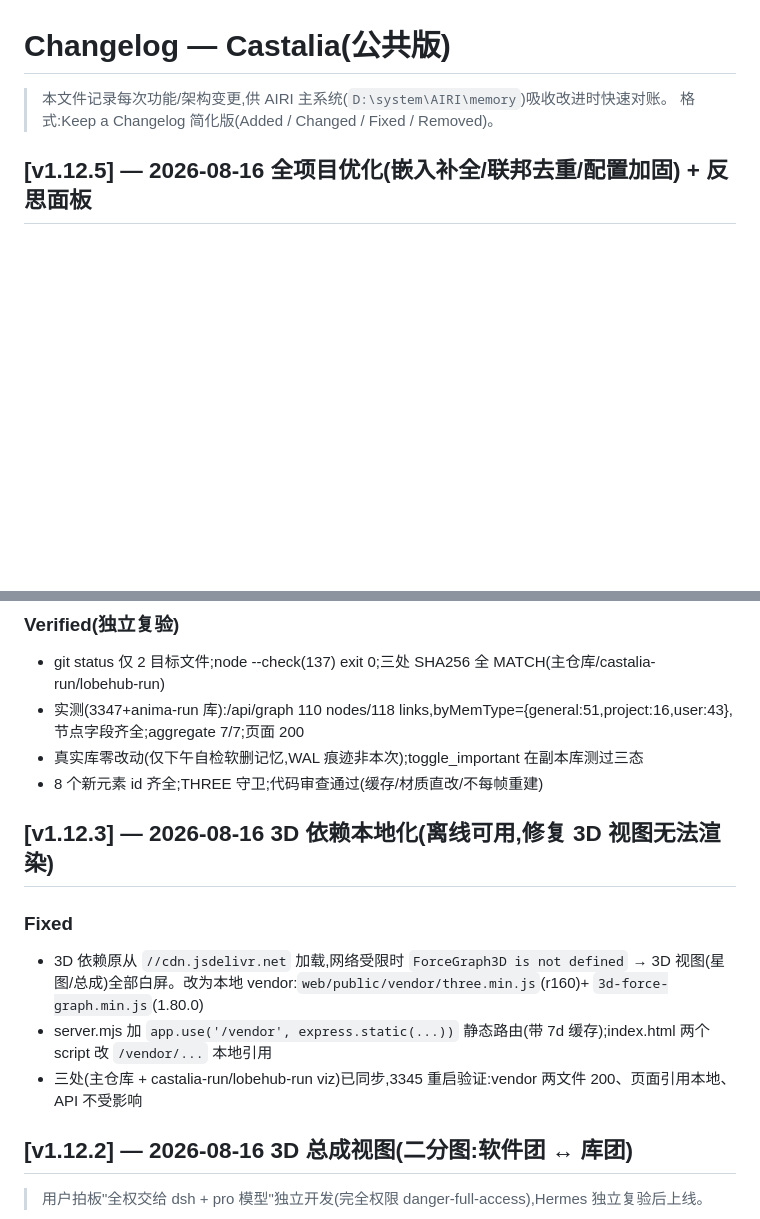
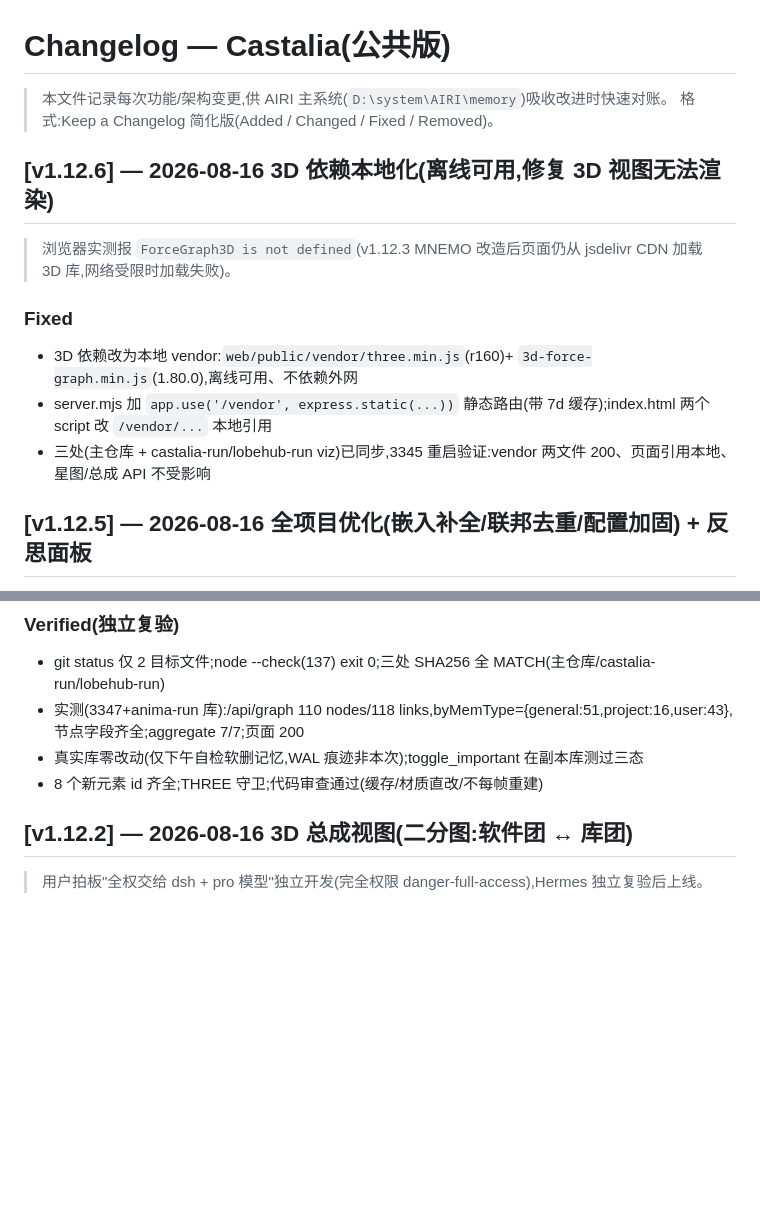
Before and after one commit to ehwin/castalia-full, a Markdown page: CHANGELOG.md, 2 parts joined by grey strips. Drawn GitHub-style; blank space fills up the shorter version.

Commit message:
v1.12.6 CHANGELOG 修正:3D依赖本地化条目版本号(v1.12.3→v1.12.6)并置顶,与既有 v1.12.3 MNEMO 条目区分

```diff
--- a/CHANGELOG.md
+++ b/CHANGELOG.md
@@ -2,6 +2,15 @@
 
 > 本文件记录每次功能/架构变更,供 AIRI 主系统(`D:\system\AIRI\memory`)吸收改进时快速对账。
 > 格式:Keep a Changelog 简化版(Added / Changed / Fixed / Removed)。
+
+## [v1.12.6] — 2026-08-16 3D 依赖本地化(离线可用,修复 3D 视图无法渲染)
+
+> 浏览器实测报 `ForceGraph3D is not defined`(v1.12.3 MNEMO 改造后页面仍从 jsdelivr CDN 加载 3D 库,网络受限时加载失败)。
+
+### Fixed
+- 3D 依赖改为本地 vendor:`web/public/vendor/three.min.js`(r160)+ `3d-force-graph.min.js`(1.80.0),离线可用、不依赖外网
+- server.mjs 加 `app.use('/vendor', express.static(...))` 静态路由(带 7d 缓存);index.html 两个 script 改 `/vendor/...` 本地引用
+- 三处(主仓库 + castalia-run/lobehub-run viz)已同步,3345 重启验证:vendor 两文件 200、页面引用本地、星图/总成 API 不受影响
 
 ## [v1.12.5] — 2026-08-16 全项目优化(嵌入补全/联邦去重/配置加固) + 反思面板
 
@@ -71,13 +80,6 @@
 - 实测(3347+anima-run 库):/api/graph 110 nodes/118 links,byMemType={general:51,project:16,user:43},节点字段齐全;aggregate 7/7;页面 200
 - 真实库零改动(仅下午自检软删记忆,WAL 痕迹非本次);toggle_important 在副本库测过三态
 - 8 个新元素 id 齐全;THREE 守卫;代码审查通过(缓存/材质直改/不每帧重建)
-
-## [v1.12.3] — 2026-08-16 3D 依赖本地化(离线可用,修复 3D 视图无法渲染)
-
-### Fixed
-- 3D 依赖原从 `//cdn.jsdelivr.net` 加载,网络受限时 `ForceGraph3D is not defined` → 3D 视图(星图/总成)全部白屏。改为本地 vendor:`web/public/vendor/three.min.js`(r160)+ `3d-force-graph.min.js`(1.80.0)
-- server.mjs 加 `app.use('/vendor', express.static(...))` 静态路由(带 7d 缓存);index.html 两个 script 改 `/vendor/...` 本地引用
-- 三处(主仓库 + castalia-run/lobehub-run viz)已同步,3345 重启验证:vendor 两文件 200、页面引用本地、API 不受影响
 
 ## [v1.12.2] — 2026-08-16 3D 总成视图(二分图:软件团 ↔ 库团)
 
```
